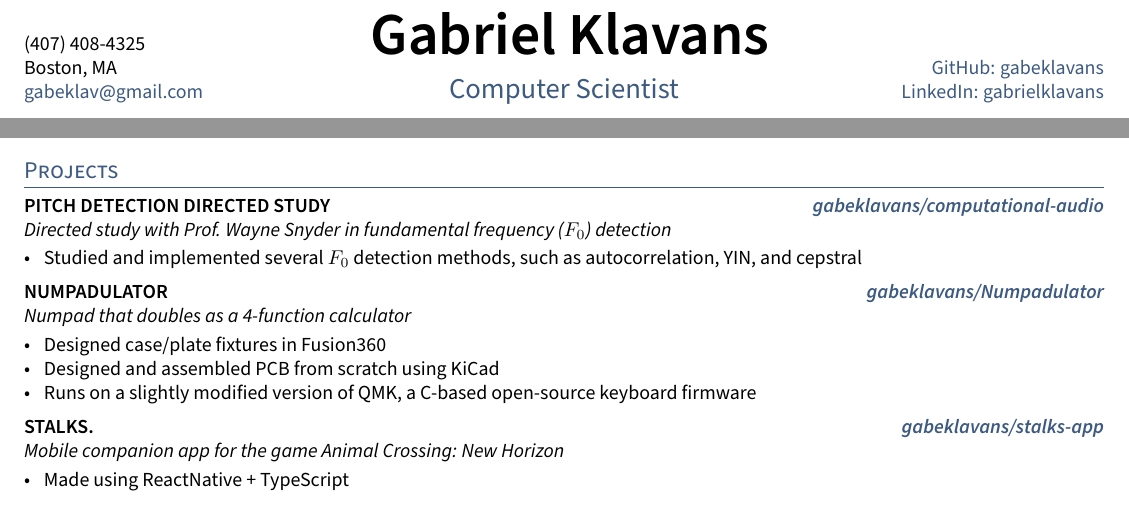
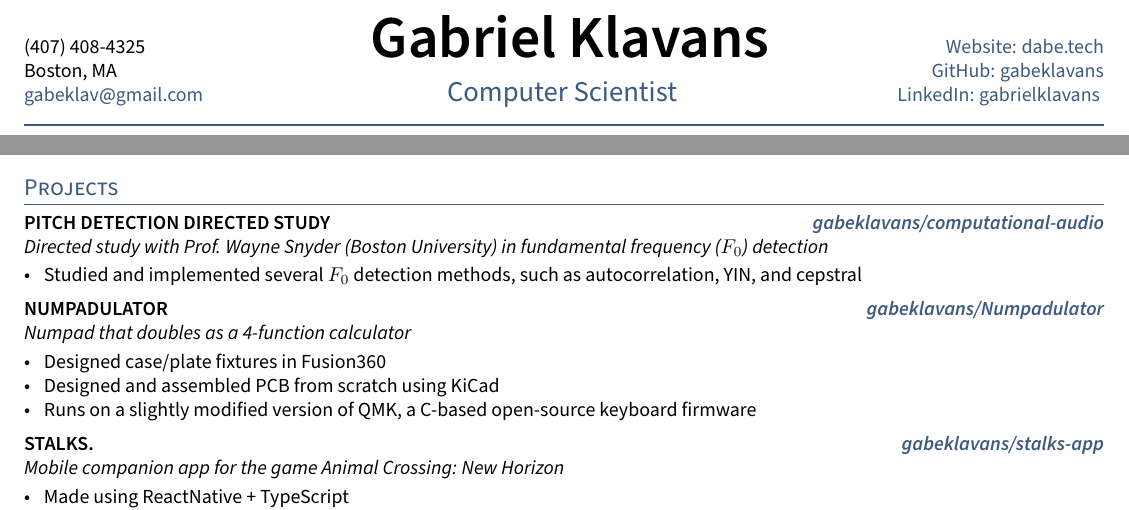
Before and after one commit to gabeklavans/resume, a LaTeX CV (resume.tex, which reads _header.tex, sections/projects.tex): two parts of the page, joined at a grey line, cut so that both start at the same text. Compiled offline with pdfLaTeX.

Commit message:
Add peronal website and BU

```diff
--- a/_header.tex
+++ b/_header.tex
@@ -16,3 +16,7 @@
+		\href{https://\website}{Website: \website} \\ % Personal website
+		\href{https://github.com/\github}{GitHub: \github} \\ % GitHub
+		\href{https://www.linkedin.com/in/\LinkedIn}{LinkedIn: \LinkedIn} % LinkedIn
+	}
 \renewcommand{\headrulewidth}{1pt}% 2pt header rule
 \renewcommand{\headrule}{\hbox to\headwidth{%
   \color{highlight}\leaders\hrule height \headrulewidth\hfill}}
--- a/resume.tex
+++ b/resume.tex
@@ -16,13 +16,14 @@
 %====================
 % CONTACT INFORMATION
 %====================
-\def\name{Gabriel Klavans} % Name Here
+\def\name{Gabriel Klavans}
 \def\phone{(407) 408-4325}
 \def\city{Boston, MA}
 \def\email{gabeklav@gmail.com}
+\def\website{dabe.tech}
 \def\LinkedIn{gabrielklavans} % linkedin.com/in/______
 \def\github{gabeklavans} % github username
-\def\role{Computer Scientist} % JOB TITLE
+\def\role{Computer Scientist}
 
 \input{_header}
 \begin{document}
--- a/sections/projects.tex
+++ b/sections/projects.tex
@@ -3,7 +3,7 @@
 \begin{document}
 
 \subsection{{PITCH DETECTION DIRECTED STUDY} \hfill \ghurl{https://github.com/gabeklavans/computational-audio}{gabeklavans/computational-audio}}
-\subtext{Directed study with Prof. Wayne Snyder in fundamental frequency ($F_0$) detection}
+\subtext{Directed study with Prof. Wayne Snyder (Boston University) in fundamental frequency ($F_0$) detection}
 \begin{zitemize}
 \item Studied and implemented several $F_0$ detection methods, such as autocorrelation, YIN, and cepstral
 \end{zitemize}
```
Also changed, not shown: resume.pdf, _header.tex (8 more changed lines).
